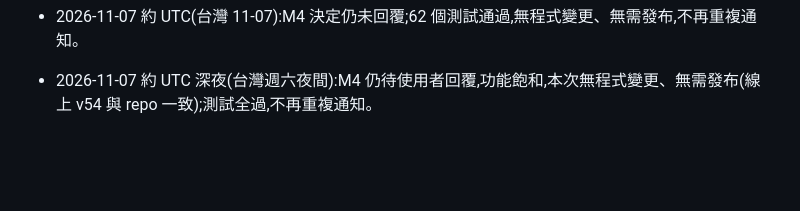
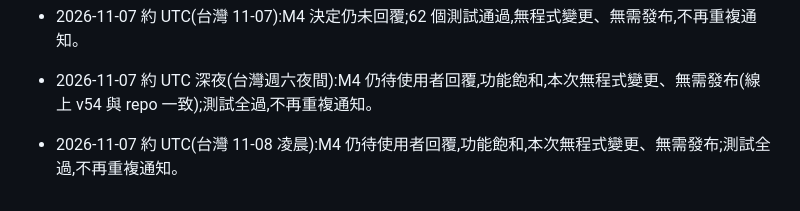
Before and after one commit to Kaikaiouo/Claude-testing, a Markdown page: housekeeper-web/NOTES.md, the part around the change. GitHub-like rendering; blank space fills up the shorter version.

Commit message:
housekeeper-web: 進度更新(仍等待 M4 決定)
Co-Authored-By: Claude Sonnet 5.5 <noreply@anthropic.com>

```diff
--- a/housekeeper-web/NOTES.md
+++ b/housekeeper-web/NOTES.md
@@ -132,3 +132,4 @@
 - 2026-11-07 約 UTC 晚間(台灣週六夜):M4 仍待使用者回覆,功能飽和,本次無程式變更、無需發布;62 個測試通過。
 - 2026-11-07 約 UTC(台灣 11-07):M4 決定仍未回覆;62 個測試通過,無程式變更、無需發布,不再重複通知。
 - 2026-11-07 約 UTC 深夜(台灣週六夜間):M4 仍待使用者回覆,功能飽和,本次無程式變更、無需發布(線上 v54 與 repo 一致);測試全過,不再重複通知。
+- 2026-11-07 約 UTC(台灣 11-08 凌晨):M4 仍待使用者回覆,功能飽和,本次無程式變更、無需發布;測試全過,不再重複通知。
```
